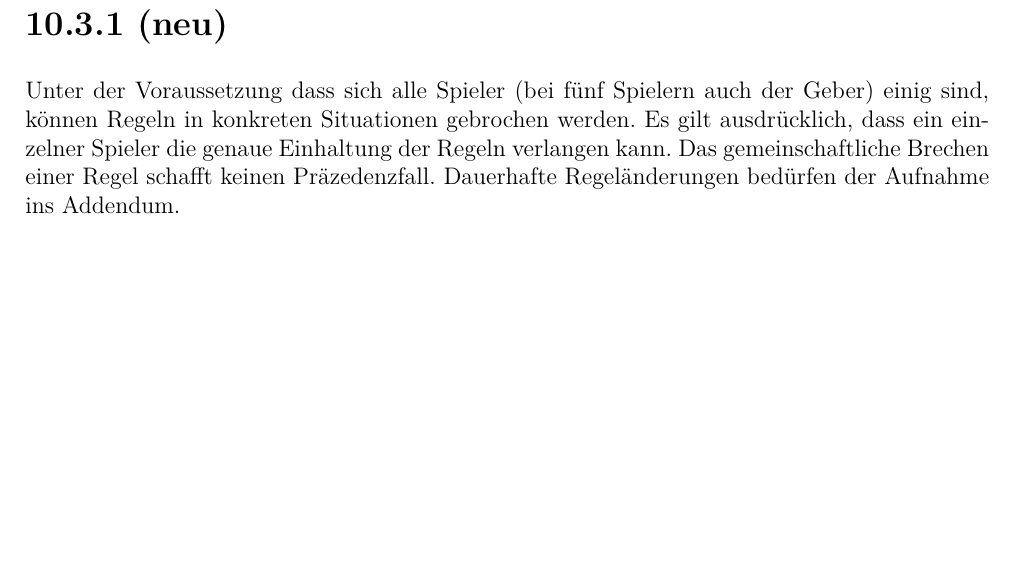
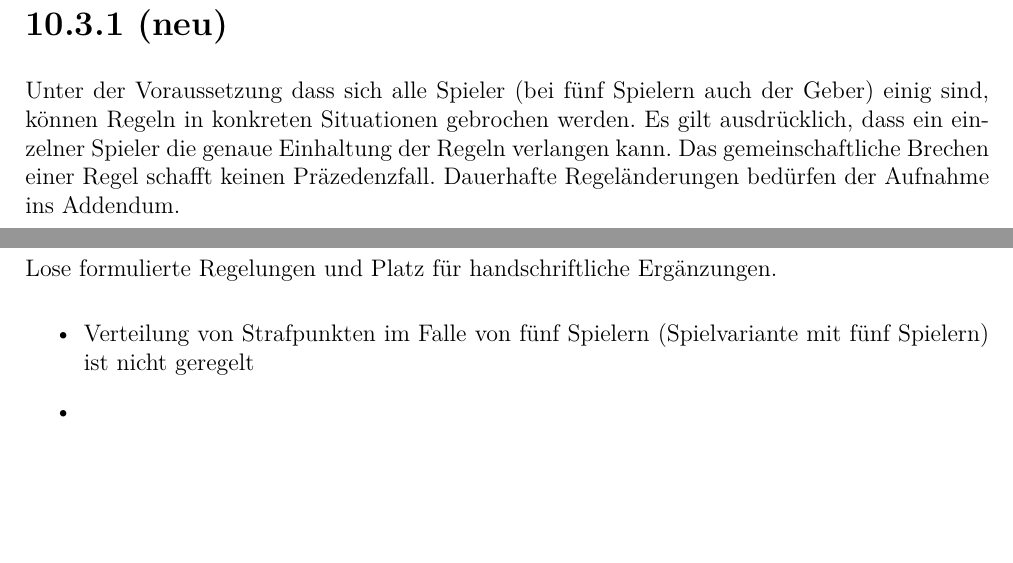
Before and after one commit to RobertHeim/doko-abendum, a LaTeX document (addendum.tex, which reads content.tex): part of page 9 of 9 before the commit and two parts of pages 9 and 10 of 10 after it, the two joined at a grey line, cut so that both start at the same text, the shorter picture padded with empty space. Compiled offline with pdfLaTeX.

Commit message:
Verbleibendes TODO in neuem Abschnitt + Platz für Notizen

```diff
--- a/content.tex
+++ b/content.tex
@@ -370,5 +370,14 @@ gilt ausdrücklich, dass ein einzelner Spieler die genaue Einhaltung der Regeln
 verlangen kann. Das gemeinschaftliche Brechen einer Regel schafft keinen
 Präzedenzfall. Dauerhafte Regeländerungen bedürfen der Aufnahme ins Addendum.
 
-% TODO Strafpunkte im Falle von fünf Mitspielern (Spielvariante mit fünf
-% Spielern) ist nicht geregelt...
+\clearpage
+
+\section*{12 Offene Punkte}
+
+Lose formulierte Regelungen und Platz für handschriftliche Ergänzungen.
+
+\begin{itemize}
+    \item{Verteilung von Strafpunkten im Falle von fünf Spielern (Spielvariante
+        mit fünf Spielern) ist nicht geregelt}
+    \item{~\\~\\~\\~\\~\\~\\~}
+    \item{~\\~\\~\\~\\~\\~\\~}
```
Also changed, not shown: content.tex (5 more changed lines).
